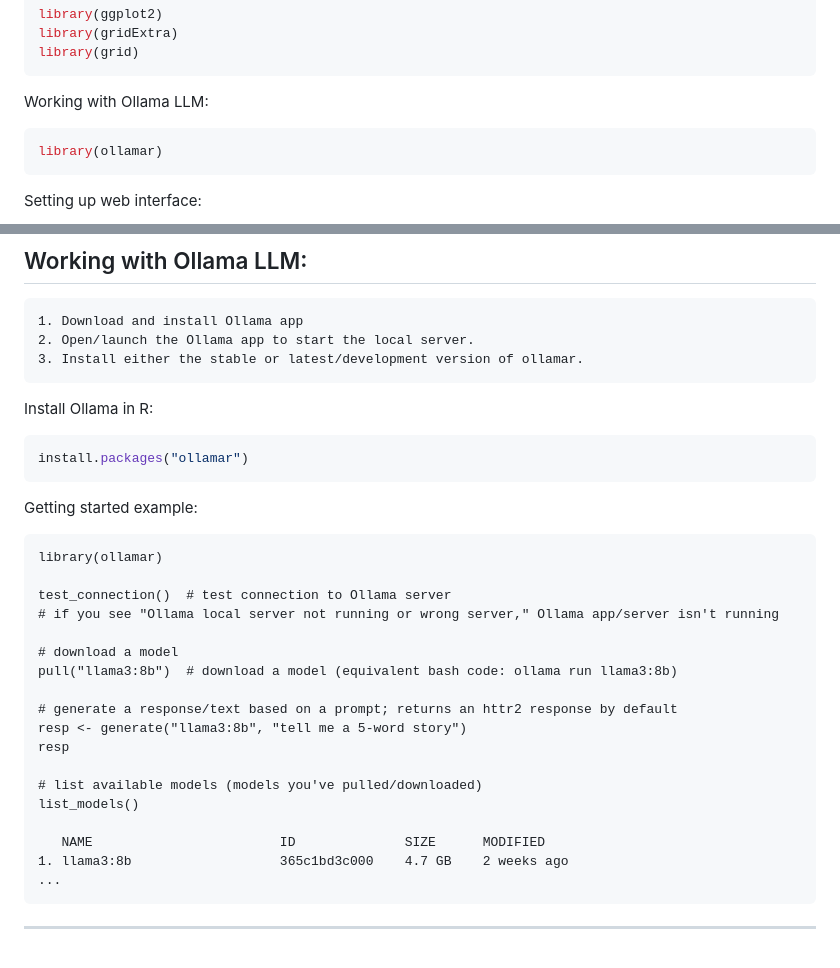
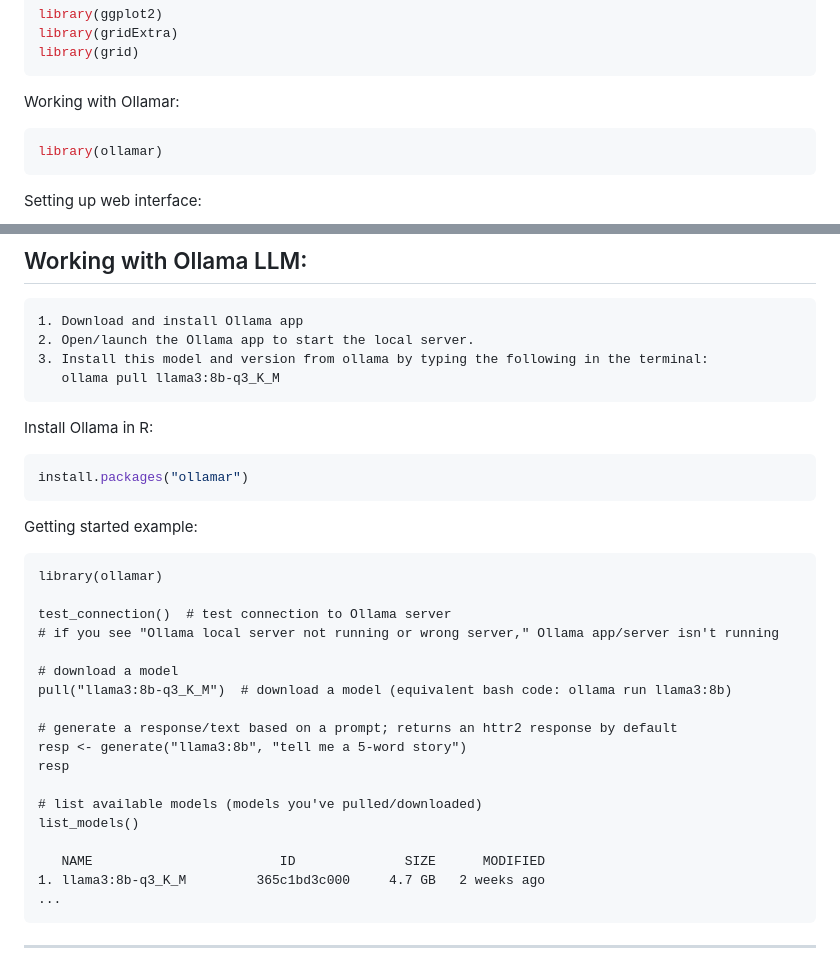
Before and after one commit to datalab-dev/ucd_library_libguide_chatbot, a Markdown page: README.md, 2 parts joined by grey strips. GitHub-like rendering.

Commit message:
Update README.md for OLLAMA

````diff
--- a/README.md
+++ b/README.md
@@ -77,7 +77,7 @@ library(gridExtra)
 library(grid)
 ```
 
-Working with Ollama LLM:
+Working with Ollamar:
 
 ``` r
 library(ollamar)
@@ -97,7 +97,8 @@ library(httpuv)
 ```
 1. Download and install Ollama app
 2. Open/launch the Ollama app to start the local server.
-3. Install either the stable or latest/development version of ollamar.
+3. Install this model and version from ollama by typing the following in the terminal:
+   ollama pull llama3:8b-q3_K_M
 ```
 
 Install Ollama in R:
@@ -115,7 +116,7 @@ test_connection()  # test connection to Ollama server
 # if you see "Ollama local server not running or wrong server," Ollama app/server isn't running
 
 # download a model
-pull("llama3:8b")  # download a model (equivalent bash code: ollama run llama3:8b)
+pull("llama3:8b-q3_K_M")  # download a model (equivalent bash code: ollama run llama3:8b)
 
 # generate a response/text based on a prompt; returns an httr2 response by default
 resp <- generate("llama3:8b", "tell me a 5-word story")
@@ -125,7 +126,7 @@ resp
 list_models()
 
    NAME                        ID              SIZE      MODIFIED
-1. llama3:8b                   365c1bd3c000    4.7 GB    2 weeks ago
+1. llama3:8b-q3_K_M         365c1bd3c000     4.7 GB   2 weeks ago
 ...
 ```
 
````
